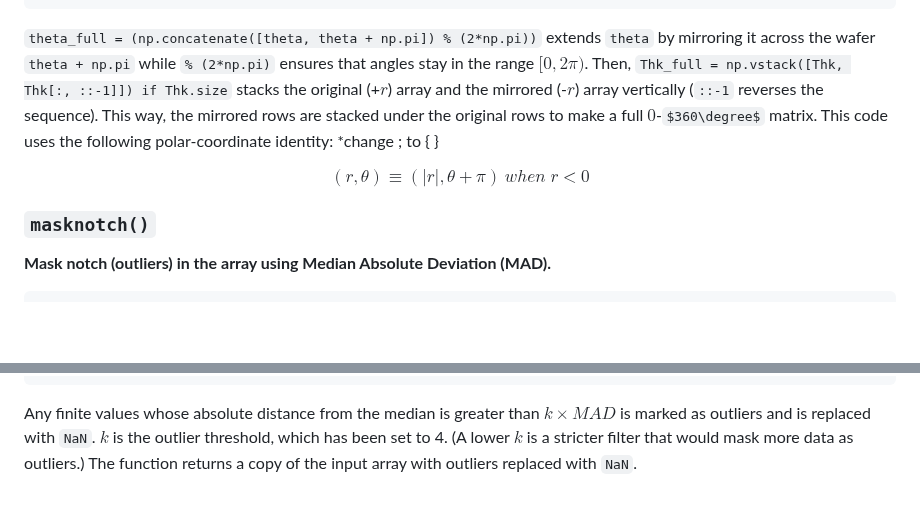
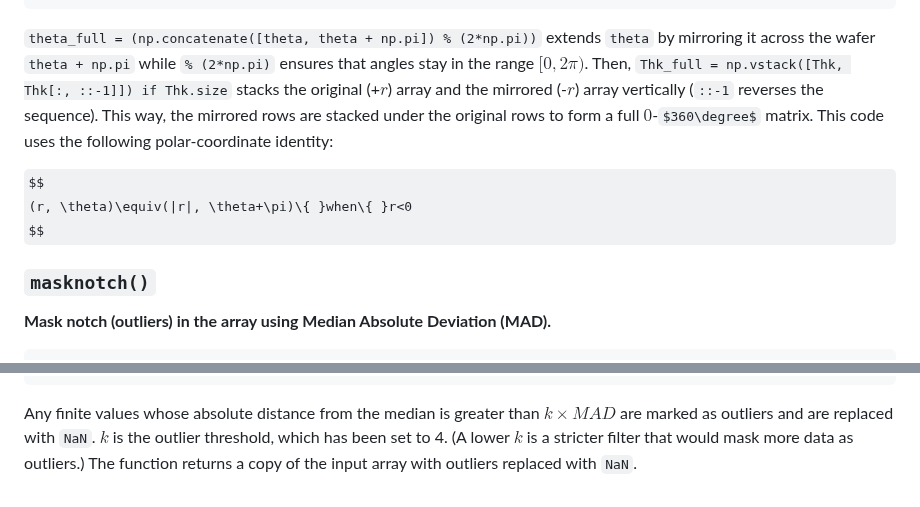
Before and after one commit to kaiougw/SBW-removal-profile, a Markdown page: README.md, 2 parts joined by grey strips. Drawn GitHub-style; some formulas as TeX source; blank space fills up the shorter version.

````diff
--- a/README.md
+++ b/README.md
@@ -184,10 +176,10 @@ def build_SlotCache(wafer_dict) -> SlotCache:
     )
 ```
 
-`theta_full = (np.concatenate([theta, theta + np.pi]) % (2*np.pi))` extends `theta` by mirroring it across the wafer `theta + np.pi` while `% (2*np.pi)` ensures that angles stay in the range $[0, 2\pi)$. Then, `Thk_full = np.vstack([Thk, Thk[:, ::-1]]) if Thk.size` stacks the original (+$r$) array and the mirrored (-$r$) array vertically (`::-1` reverses the sequence). This way, the mirrored rows are stacked under the original rows to make a full $0$-$360\degree$ matrix. This code uses the following polar-coordinate identity: *change \; to \{ }
+`theta_full = (np.concatenate([theta, theta + np.pi]) % (2*np.pi))` extends `theta` by mirroring it across the wafer `theta + np.pi` while `% (2*np.pi)` ensures that angles stay in the range $[0, 2\pi)$. Then, `Thk_full = np.vstack([Thk, Thk[:, ::-1]]) if Thk.size` stacks the original (+$r$) array and the mirrored (-$r$) array vertically (`::-1` reverses the sequence). This way, the mirrored rows are stacked under the original rows to form a full $0$-$360\degree$ matrix. This code uses the following polar-coordinate identity:
 
 $$
-(r, \theta)\equiv(|r|, \theta+\pi)\ when\; r<0
+(r, \theta)\equiv(|r|, \theta+\pi)\{ }when\{ }r<0
 $$
 
 ### `masknotch()`
@@ -210,4 +202,4 @@ def masknotch(Z: np.ndarray, k: float=4):
     return Zm
 ```
 
-Any finite values whose absolute distance from the median is greater than $k\times MAD$ is marked as outliers and is replaced with `NaN`. $k$ is the outlier threshold, which has been set to 4. (A lower $k$ is a stricter filter that would mask more data as outliers.) The function returns a copy of the input array with outliers replaced with `NaN`.
+Any finite values whose absolute distance from the median is greater than $k\times MAD$ are marked as outliers and are replaced with `NaN`. $k$ is the outlier threshold, which has been set to 4. (A lower $k$ is a stricter filter that would mask more data as outliers.) The function returns a copy of the input array with outliers replaced with `NaN`.
````
Also changed, not shown: other parts of README.md (+0 -8 lines).
